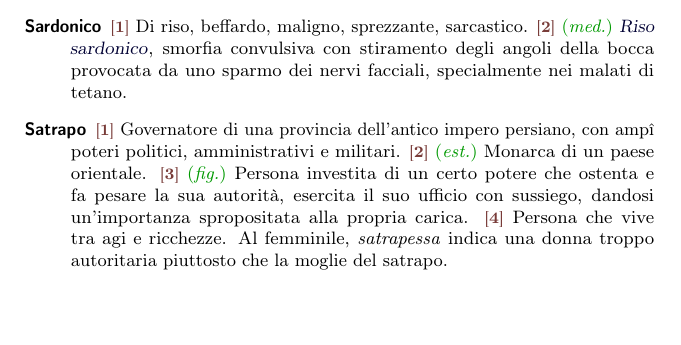
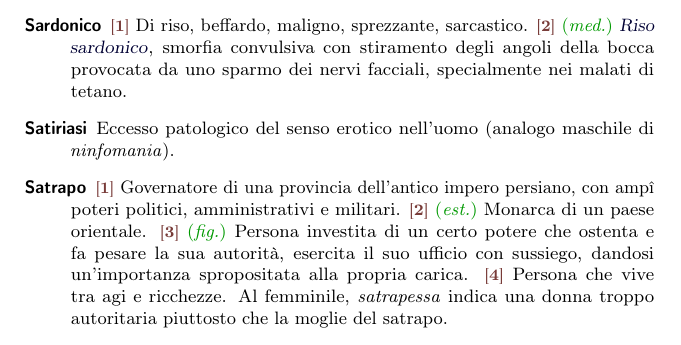
Before and after one commit to pdigiglio/dizionario, a LaTeX document (main.tex, which reads listeParole/S.tex): part of page 13 of 16, cut so that both start at the same text, the shorter picture padded with empty space. Compiled offline with pdfLaTeX.

Commit message:
add 'satiriasi'

```diff
--- a/listeParole/S.tex
+++ b/listeParole/S.tex
@@ -107,3 +107,8 @@
     name        = {Sedizione},% 2016-08-27
     description = {Moto insurrezionale contro l'ordine costituito, rivolta, sommossa}%
 }
+
+\newglossaryentry{satiriasi}{% 9
+    name        = {Satiriasi},% 2016-11-26
+    description = {Eccesso patologico del senso erotico nell'uomo (analogo maschile di \emph{ninfomania})}%
+}
```
